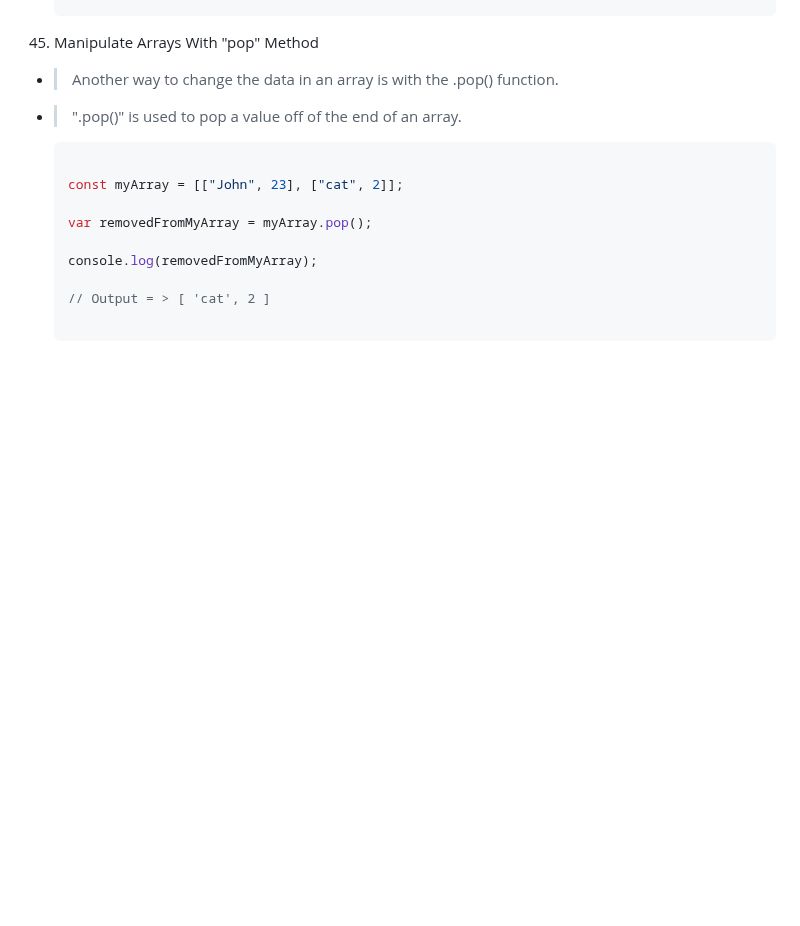
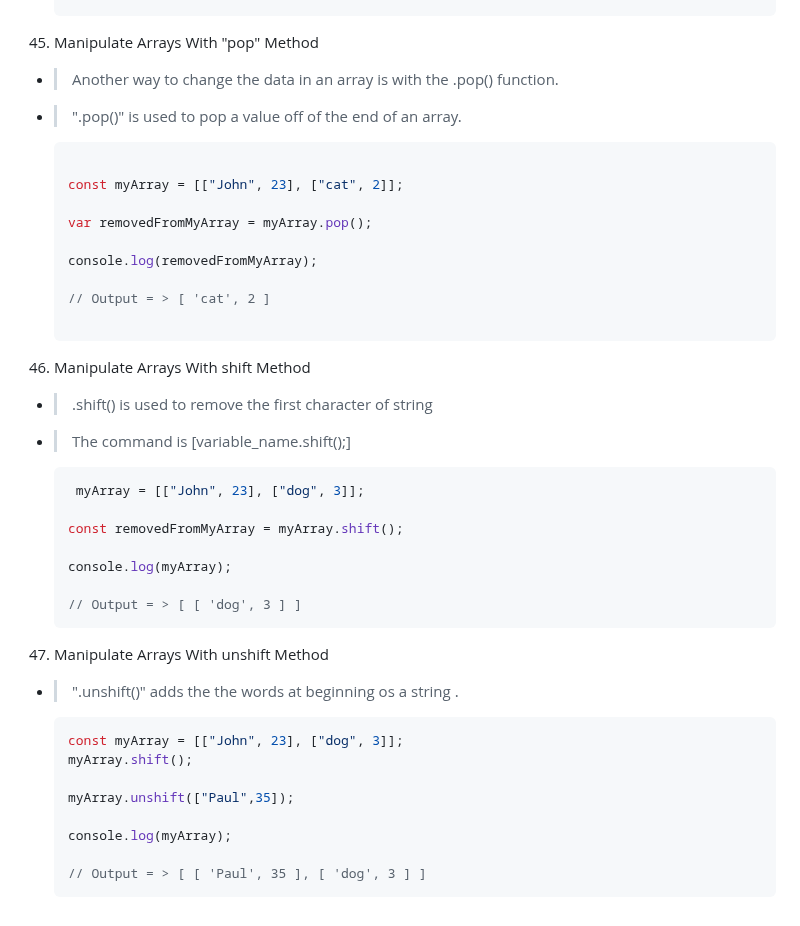
Before and after one commit to karanshah254/FCC-JavaScript, a Markdown page: JS_MODULES/01_Basic_Modules.md, the part around the change. Rendered like a GitHub page; blank space fills up the shorter version.

Commit message:
Update Basic of JS Module

````diff
--- a/JS_MODULES/01_Basic_Modules.md
+++ b/JS_MODULES/01_Basic_Modules.md
@@ -487,3 +487,31 @@
     // Output = > [ 'cat', 2 ]
 
     ```
+
+46. Manipulate Arrays With shift Method
+- > .shift() is used to remove the first character of string
+- > The command is [variable_name.shift();]
+
+    ```js
+     myArray = [["John", 23], ["dog", 3]];
+
+    const removedFromMyArray = myArray.shift();
+
+    console.log(myArray);
+
+    // Output = > [ [ 'dog', 3 ] ]
+    ```
+
+47. Manipulate Arrays With unshift Method
+- > ".unshift()" adds the the words at beginning os a string .
+
+    ```js
+    const myArray = [["John", 23], ["dog", 3]];
+    myArray.shift();
+
+    myArray.unshift(["Paul",35]);
+
+    console.log(myArray);
+
+    // Output = > [ [ 'Paul', 35 ], [ 'dog', 3 ] ]
+    ```
````
